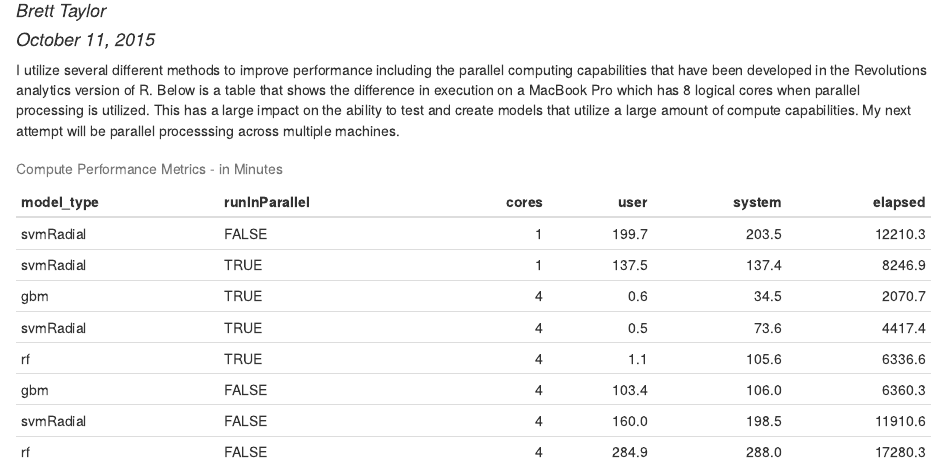
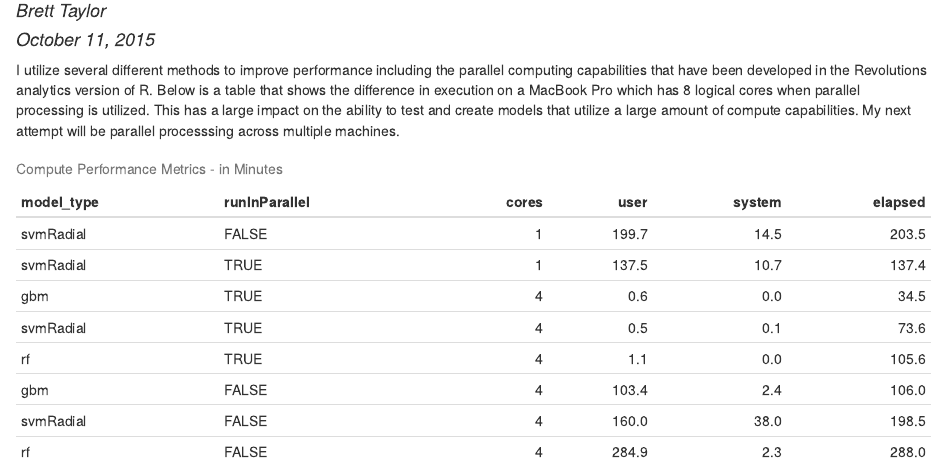
Before and after one commit to hitfuture/PracticalMachineLearning, an R Markdown document (parallelProcessing/index.Rmd): the page in a window 1100 px wide, from 70 px down. The pictures show the output file parallelProcessing/index.html that the author committed with the source, opened offline.

Commit message:
fixed a calculation of elapsed time in minutes.

````diff
--- a/parallelProcessing/index.Rmd
+++ b/parallelProcessing/index.Rmd
@@ -18,7 +18,7 @@ performanceMetrics <- performanceMetrics%>%select(-quickRun)
 performanceMetrics <- as.data.frame(performanceMetrics)
 performanceMetrics$user <- performanceMetrics$user/60
 performanceMetrics$system <- performanceMetrics$system / 60
-performanceMetrics$system <- performanceMetrics$elapsed / 60
+performanceMetrics$elapsed <- performanceMetrics$elapsed / 60
 
 kable(performanceMetrics,digits = 1,caption = "Compute Performance Metrics - in Minutes")
 ```
````
Also changed, not shown: parallelProcessing/index.html.
